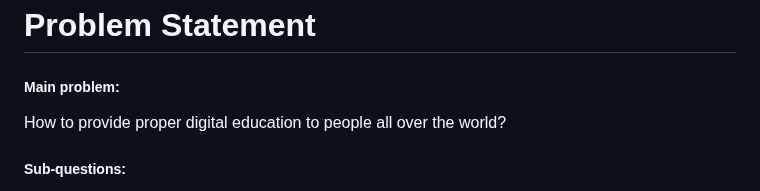
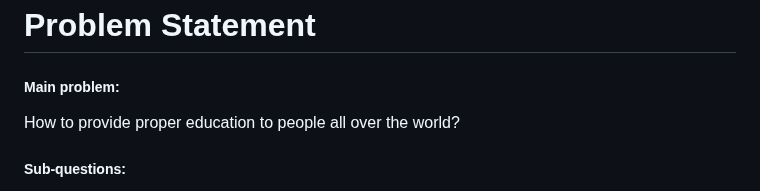
Before and after one commit to SEPCheesecakeFactory/SEP3, a Markdown page: Documentation/ProjectDescription.md, the part around the change. Drawn GitHub-style.

Commit message:
change in problem statement main question

```diff
--- a/Documentation/ProjectDescription.md
+++ b/Documentation/ProjectDescription.md
@@ -23,7 +23,7 @@ _For more information, see “Guidelines – Project Description”._
 
 # Problem Statement
 ##### Main problem:
-How to provide proper digital education to people all over the world?
+How to provide proper education to people all over the world?
 ##### Sub-questions:
 How to ensure that clients are actively persuing their learning goals?
 Is there any way to fasten the learning process?
```
